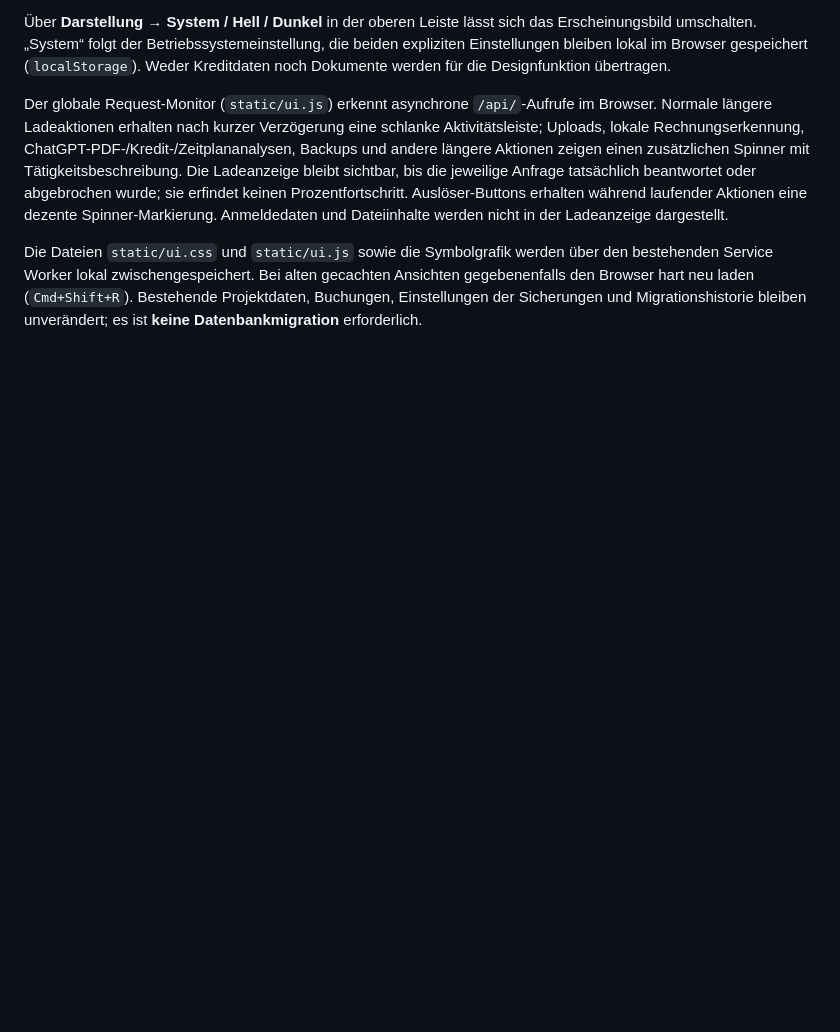
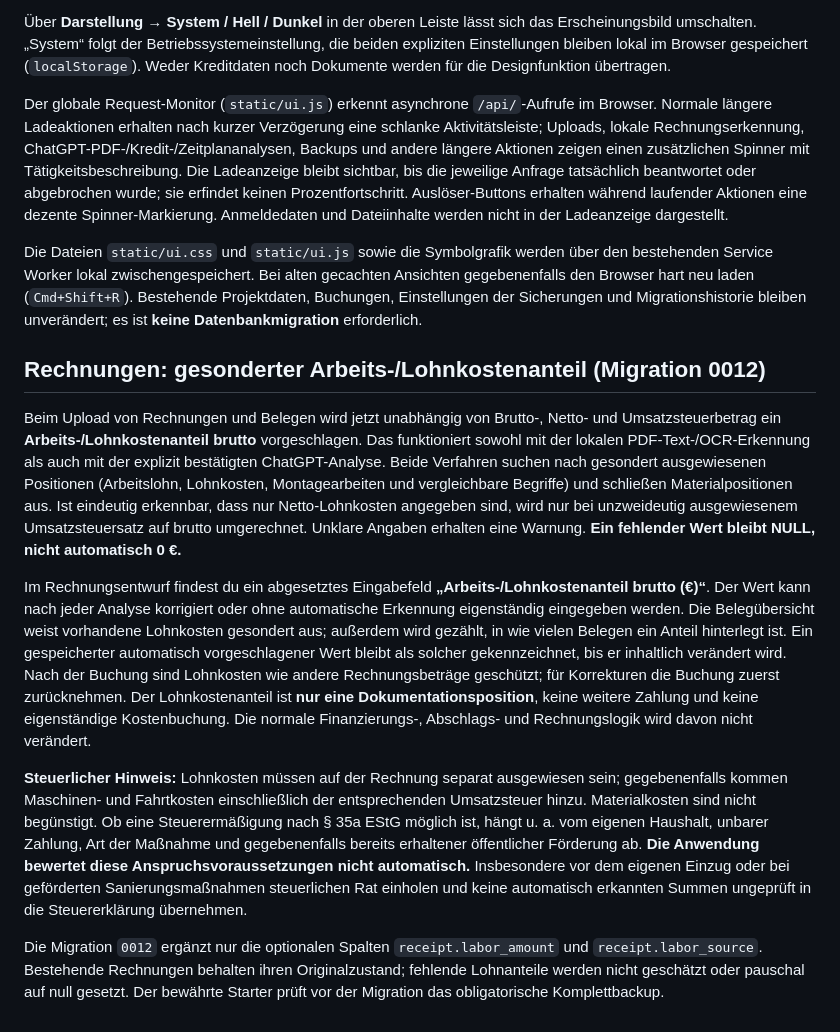
Before and after one commit to ChrisD90/ProjectHouseBuilder, a Markdown page: README.md, the part around the change. Rendered like a GitHub page; blank space fills up the shorter version.

Commit message:
Document labor recognition, manual editing and strict distinction from tax eligibility

```diff
--- a/README.md
+++ b/README.md
@@ -226,3 +226,14 @@ Die sieben Hauptseiten verwenden jetzt dasselbe **Designsystem** (`static/ui.css
 Der globale Request-Monitor (`static/ui.js`) erkennt asynchrone `/api/`-Aufrufe im Browser. Normale längere Ladeaktionen erhalten nach kurzer Verzögerung eine schlanke Aktivitätsleiste; Uploads, lokale Rechnungserkennung, ChatGPT-PDF-/Kredit-/Zeitplananalysen, Backups und andere längere Aktionen zeigen einen zusätzlichen Spinner mit Tätigkeitsbeschreibung. Die Ladeanzeige bleibt sichtbar, bis die jeweilige Anfrage tatsächlich beantwortet oder abgebrochen wurde; sie erfindet keinen Prozentfortschritt. Auslöser-Buttons erhalten während laufender Aktionen eine dezente Spinner-Markierung. Anmeldedaten und Dateiinhalte werden nicht in der Ladeanzeige dargestellt.
 
 Die Dateien `static/ui.css` und `static/ui.js` sowie die Symbolgrafik werden über den bestehenden Service Worker lokal zwischengespeichert. Bei alten gecachten Ansichten gegebenenfalls den Browser hart neu laden (`Cmd+Shift+R`). Bestehende Projektdaten, Buchungen, Einstellungen der Sicherungen und Migrationshistorie bleiben unverändert; es ist **keine Datenbankmigration** erforderlich.
+
+
+## Rechnungen: gesonderter Arbeits-/Lohnkostenanteil (Migration 0012)
+
+Beim Upload von Rechnungen und Belegen wird jetzt unabhängig von Brutto-, Netto- und Umsatzsteuerbetrag ein **Arbeits-/Lohnkostenanteil brutto** vorgeschlagen. Das funktioniert sowohl mit der lokalen PDF-Text-/OCR-Erkennung als auch mit der explizit bestätigten ChatGPT-Analyse. Beide Verfahren suchen nach gesondert ausgewiesenen Positionen (Arbeitslohn, Lohnkosten, Montagearbeiten und vergleichbare Begriffe) und schließen Materialpositionen aus. Ist eindeutig erkennbar, dass nur Netto-Lohnkosten angegeben sind, wird nur bei unzweideutig ausgewiesenem Umsatzsteuersatz auf brutto umgerechnet. Unklare Angaben erhalten eine Warnung. **Ein fehlender Wert bleibt NULL, nicht automatisch 0 €.**
+
+Im Rechnungsentwurf findest du ein abgesetztes Eingabefeld **„Arbeits-/Lohnkostenanteil brutto (€)“**. Der Wert kann nach jeder Analyse korrigiert oder ohne automatische Erkennung eigenständig eingegeben werden. Die Belegübersicht weist vorhandene Lohnkosten gesondert aus; außerdem wird gezählt, in wie vielen Belegen ein Anteil hinterlegt ist. Ein gespeicherter automatisch vorgeschlagener Wert bleibt als solcher gekennzeichnet, bis er inhaltlich verändert wird. Nach der Buchung sind Lohnkosten wie andere Rechnungsbeträge geschützt; für Korrekturen die Buchung zuerst zurücknehmen. Der Lohnkostenanteil ist **nur eine Dokumentationsposition**, keine weitere Zahlung und keine eigenständige Kostenbuchung. Die normale Finanzierungs-, Abschlags- und Rechnungslogik wird davon nicht verändert.
+
+**Steuerlicher Hinweis:** Lohnkosten müssen auf der Rechnung separat ausgewiesen sein; gegebenenfalls kommen Maschinen- und Fahrtkosten einschließlich der entsprechenden Umsatzsteuer hinzu. Materialkosten sind nicht begünstigt. Ob eine Steuerermäßigung nach § 35a EStG möglich ist, hängt u. a. vom eigenen Haushalt, unbarer Zahlung, Art der Maßnahme und gegebenenfalls bereits erhaltener öffentlicher Förderung ab. **Die Anwendung bewertet diese Anspruchsvoraussetzungen nicht automatisch.** Insbesondere vor dem eigenen Einzug oder bei geförderten Sanierungsmaßnahmen steuerlichen Rat einholen und keine automatisch erkannten Summen ungeprüft in die Steuererklärung übernehmen.
+
+Die Migration `0012` ergänzt nur die optionalen Spalten `receipt.labor_amount` und `receipt.labor_source`. Bestehende Rechnungen behalten ihren Originalzustand; fehlende Lohnanteile werden nicht geschätzt oder pauschal auf null gesetzt. Der bewährte Starter prüft vor der Migration das obligatorische Komplettbackup.
```
